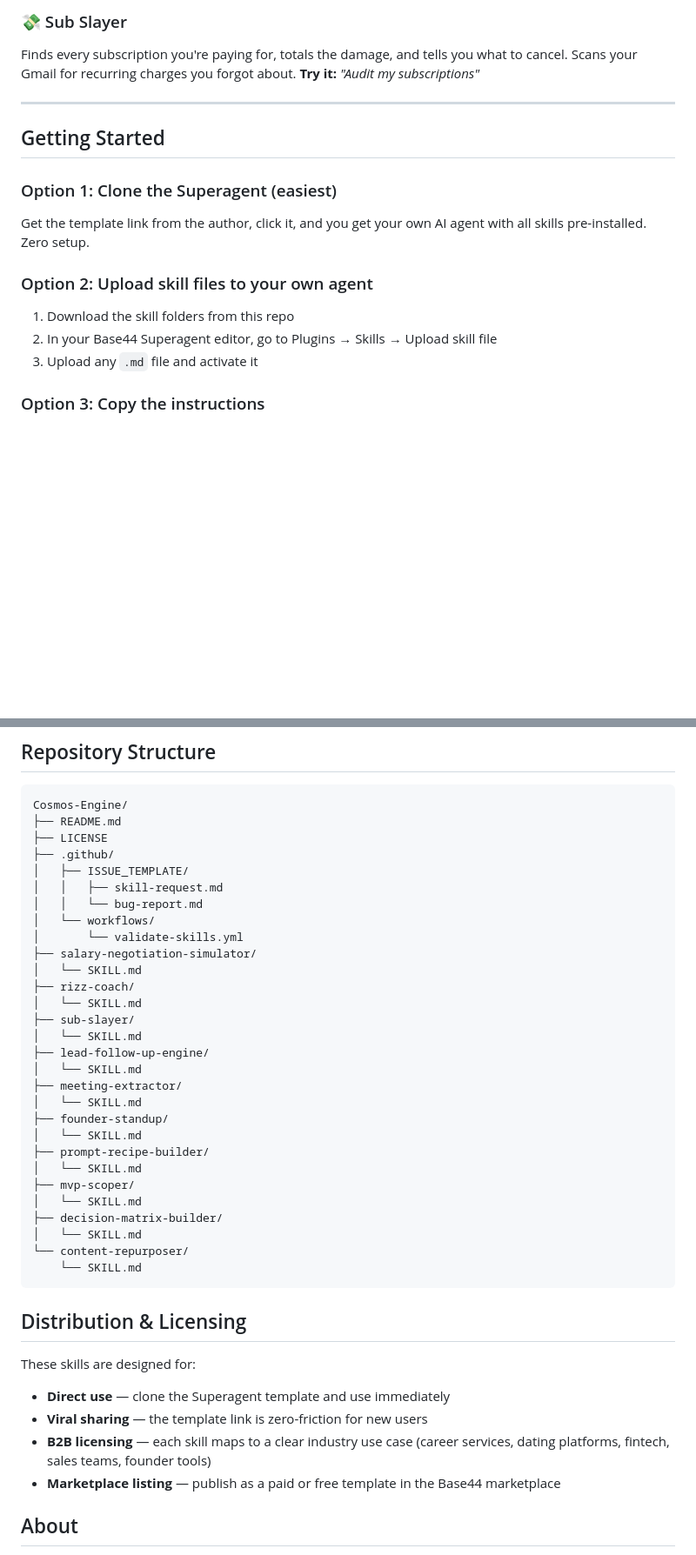
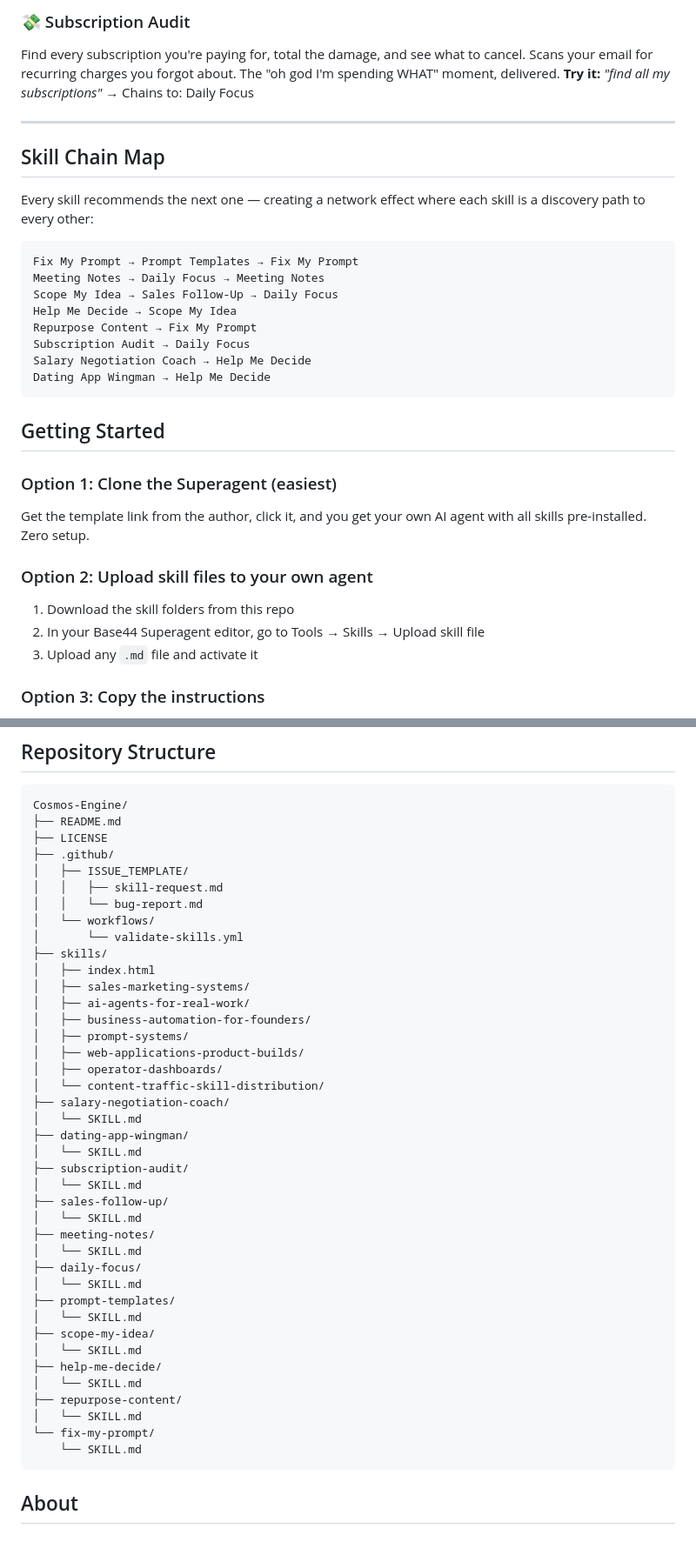
Before and after one commit to cgdaniels23/Cosmos-Engine, a Markdown page: README.md, 2 parts joined by grey strips. Shown at 87% size. Rendered like a GitHub page; blank space fills up the shorter version.

````diff
--- a/README.md
+++ b/README.md
@@ -56,9 +71,25 @@ Your dating app texting wingman. Paste a conversation and it tells you exactly w
 
-### 💸 Sub Slayer
-Finds every subscription you're paying for, totals the damage, and tells you what to cancel. Scans your Gmail for recurring charges you forgot about.
-**Try it:** _"Audit my subscriptions"_
+### 💸 Subscription Audit
+Find every subscription you're paying for, total the damage, and see what to cancel. Scans your email for recurring charges you forgot about. The "oh god I'm spending WHAT" moment, delivered.
+**Try it:** _"find all my subscriptions"_
+→ Chains to: Daily Focus
 
 ---
+
+## Skill Chain Map
+
+Every skill recommends the next one — creating a network effect where each skill is a discovery path to every other:
+
+```
+Fix My Prompt → Prompt Templates → Fix My Prompt
+Meeting Notes → Daily Focus → Meeting Notes
+Scope My Idea → Sales Follow-Up → Daily Focus
+Help Me Decide → Scope My Idea
+Repurpose Content → Fix My Prompt
+Subscription Audit → Daily Focus
+Salary Negotiation Coach → Help Me Decide
+Dating App Wingman → Help Me Decide
+```
 
 ## Getting Started
 
@@ -67,7 +98,7 @@ Get the template link from the author, click it, and you get your own AI agent w
 
 ### Option 2: Upload skill files to your own agent
 1. Download the skill folders from this repo
-2. In your Base44 Superagent editor, go to Plugins → Skills → Upload skill file
+2. In your Base44 Superagent editor, go to Tools → Skills → Upload skill file
 3. Upload any `.md` file and activate it
 
 ### Option 3: Copy the instructions
@@ -85,35 +116,38 @@ Cosmos-Engine/
 │   │   └── bug-report.md
 │   └── workflows/
 │       └── validate-skills.yml
-├── salary-negotiation-simulator/
+├── skills/
+│   ├── index.html
+│   ├── sales-marketing-systems/
+│   ├── ai-agents-for-real-work/
+│   ├── business-automation-for-founders/
+│   ├── prompt-systems/
+│   ├── web-applications-product-builds/
+│   ├── operator-dashboards/
+│   └── content-traffic-skill-distribution/
+├── salary-negotiation-coach/
 │   └── SKILL.md
-├── rizz-coach/
+├── dating-app-wingman/
 │   └── SKILL.md
-├── sub-slayer/
+├── subscription-audit/
 │   └── SKILL.md
-├── lead-follow-up-engine/
+├── sales-follow-up/
 │   └── SKILL.md
-├── meeting-extractor/
+├── meeting-notes/
 │   └── SKILL.md
-├── founder-standup/
+├── daily-focus/
 │   └── SKILL.md
-├── prompt-recipe-builder/
+├── prompt-templates/
 │   └── SKILL.md
-├── mvp-scoper/
+├── scope-my-idea/
 │   └── SKILL.md
-├── decision-matrix-builder/
+├── help-me-decide/
 │   └── SKILL.md
-└── content-repurposer/
+├── repurpose-content/
+│   └── SKILL.md
+└── fix-my-prompt/
     └── SKILL.md
 ```
-
-## Distribution & Licensing
-
-These skills are designed for:
-- **Direct use** — clone the Superagent template and use immediately
-- **Viral sharing** — the template link is zero-friction for new users
-- **B2B licensing** — each skill maps to a clear industry use case (career services, dating platforms, fintech, sales teams, founder tools)
-- **Marketplace listing** — publish as a paid or free template in the Base44 marketplace
 
 ## About
 
````
Also changed, not shown: other parts of README.md (+40 -25 lines).
